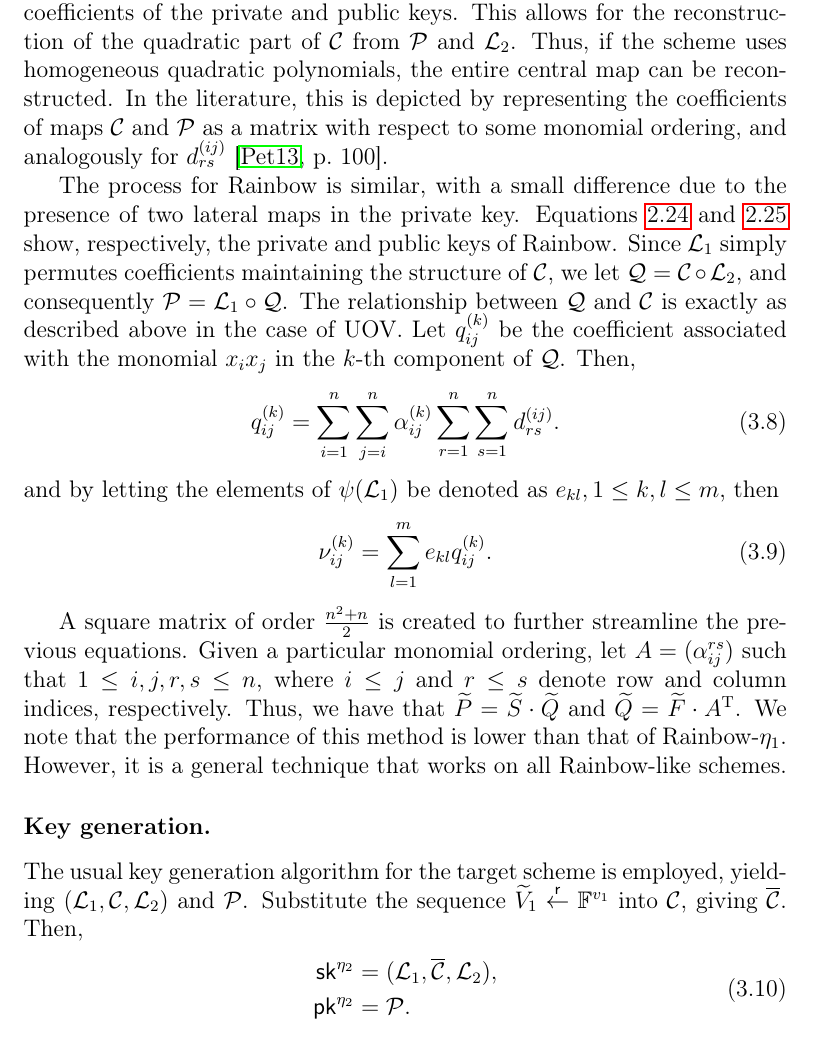
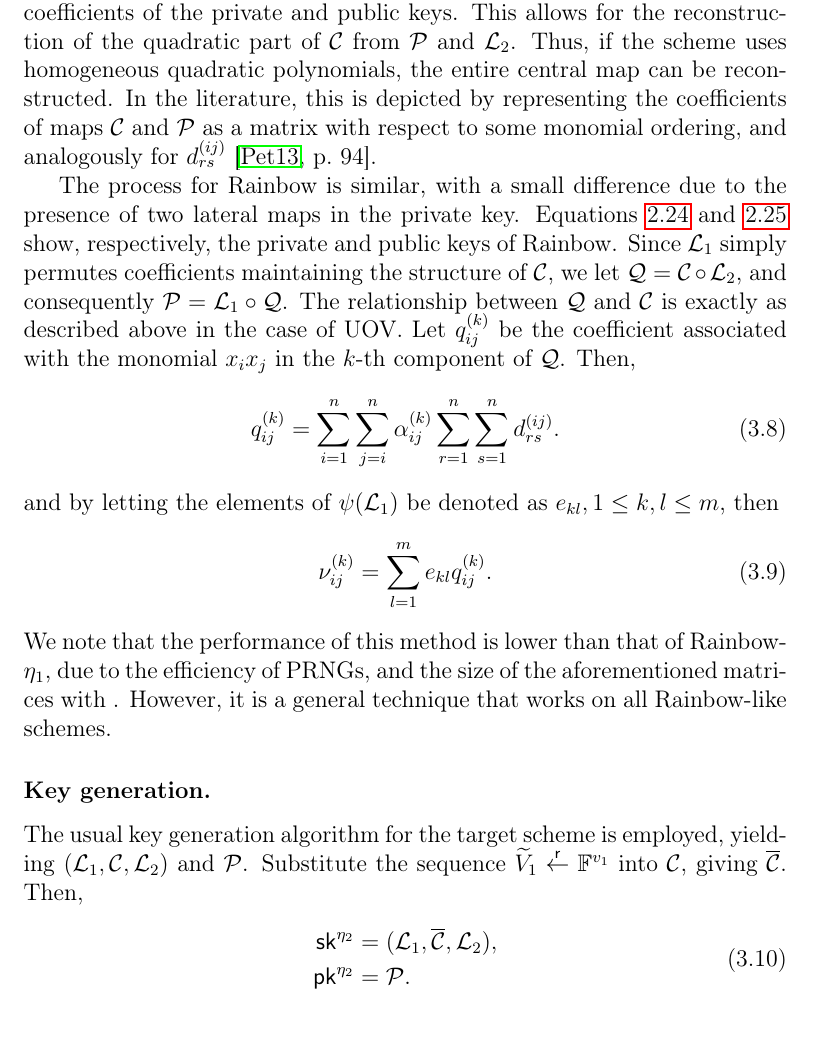
Before and after one commit to zambonin/msc, a LaTeX thesis (main.tex): part of page 33 of 59, cut so that both start at the same text. Compiled offline with pdfLaTeX.

Commit message:
overleaf_to_git: update main.tex from r11622 to r11637

```diff
--- a/main.tex
+++ b/main.tex
@@ -864,7 +864,7 @@ If we recall Equation~\ref{eq:pkquad}, the coefficient associated with the monom
 \begin{align}\label{eq:linear}
   \nu_{ij}^{(k)} = \sum_{i = 1}^{n} \sum_{j = i}^{n} \alpha_{ij}^{(k)} \sum_{r = 1}^{n} \sum_{s = 1}^{n} d_{rs}^{(ij)}.
 \end{align}
-By fixing a specific $\mathcal{L}_{2}$, Equation~\ref{eq:linear} becomes a linear relation between the coefficients of the private and public keys. This allows for the reconstruction of the quadratic part of $\mathcal{C}$ from $\mathcal{P}$ and $\mathcal{L}_{2}$. Thus, if the scheme uses homogeneous quadratic polynomials, the entire central map can be reconstructed. In the literature, this is depicted by representing the coefficients of maps $\mathcal{C}$ and $\mathcal{P}$ as a matrix with respect to some monomial ordering, and analogously for $d_{rs}^{(ij)}$~\cite[p.~100]{Petzoldt:201307}.
+By fixing a specific $\mathcal{L}_{2}$, Equation~\ref{eq:linear} becomes a linear relation between the coefficients of the private and public keys. This allows for the reconstruction of the quadratic part of $\mathcal{C}$ from $\mathcal{P}$ and $\mathcal{L}_{2}$. Thus, if the scheme uses homogeneous quadratic polynomials, the entire central map can be reconstructed. In the literature, this is depicted by representing the coefficients of maps $\mathcal{C}$ and $\mathcal{P}$ as a matrix with respect to some monomial ordering, and analogously for $d_{rs}^{(ij)}$~\cite[p.~94]{Petzoldt:201307}.
 
 The process for Rainbow is similar, with a small difference due to the presence of two lateral maps in the private key. Equations~\ref{eq:skrb} and~\ref{eq:pkrb} show, respectively, the private and public keys of Rainbow. Since $\mathcal{L}_{1}$ simply permutes coefficients maintaining the structure of $\mathcal{C}$, we let $\mathcal{Q} = \mathcal{C} \circ \mathcal{L}_{2}$, and consequently $\mathcal{P} = \mathcal{L}_{1} \circ \mathcal{Q}$. The relationship between $\mathcal{Q}$ and $\mathcal{C}$ is exactly as described above in the case of UOV. Let $q_{ij}^{(k)}$ be the coefficient associated with the monomial $x_{i} x_{j}$ in the $k$-th component of $\mathcal{Q}$. Then,
 \begin{align}
@@ -874,16 +874,7 @@ and by letting the elements of $\psi(\mathcal{L}_{1})$ be denoted as $e_{kl}, 1
 \begin{align}
   \nu_{ij}^{(k)} = \sum_{l = 1}^{m} e_{kl} q_{ij}^{(k)}.
 \end{align}
-
-
-A square matrix of order $\frac{n^{2} + n}{2}$ is created to further streamline
-the previous equations. Given a particular monomial ordering, let
-$A = (\alpha_{ij}^{rs})$ such that $1 \leq i, j, r, s \leq n$, where
-$i \leq j$ and $r \leq s$ denote row and column indices, respectively. Thus, we
-have that $\widetilde{P} = \widetilde{S} \cdot \widetilde{Q}$ and
-$\widetilde{Q} = \widetilde{F} \cdot A^{\text{T}}$. We note that the
-performance of this method is lower than that of Rainbow-$\eta_{1}$. However,
-it is a general technique that works on all Rainbow-like schemes.
+We note that the performance of this method is lower than that of Rainbow-$\eta_{1}$, due to the efficiency of PRNGs, and the size of the aforementioned matrices with . However, it is a general technique that works on all Rainbow-like schemes.
 
 \subsubsection{Key generation.}
 
```
